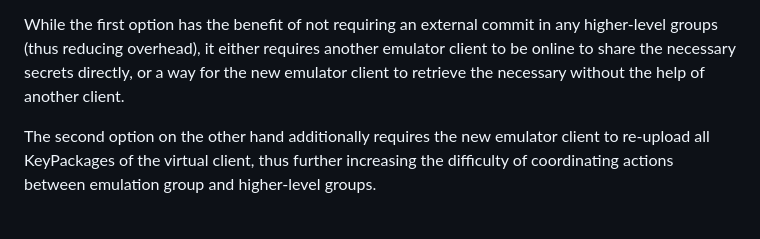
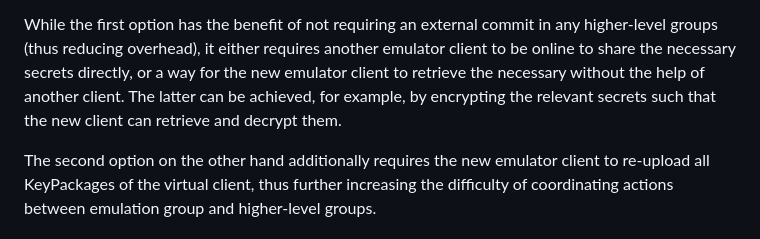
Before and after one commit to kkohbrok/mls-virtual-clients, a Markdown page: draft-kohbrok-mls-virtual-clients.md, the part around the change. Rendered like a GitHub page.

Commit message:
add note about encryption and retrieval

```diff
--- a/draft-kohbrok-mls-virtual-clients.md
+++ b/draft-kohbrok-mls-virtual-clients.md
@@ -176,7 +176,8 @@ While the first option has the benefit of not requiring an external commit in
 any higher-level groups (thus reducing overhead), it either requires another
 emulator client to be online to share the necessary secrets directly, or a way
 for the new emulator client to retrieve the necessary without the help of
-another client.
+another client. The latter can be achieved, for example, by encrypting the
+relevant secrets such that the new client can retrieve and decrypt them.
 
 The second option on the other hand additionally requires the new emulator
 client to re-upload all KeyPackages of the virtual client, thus further
```
